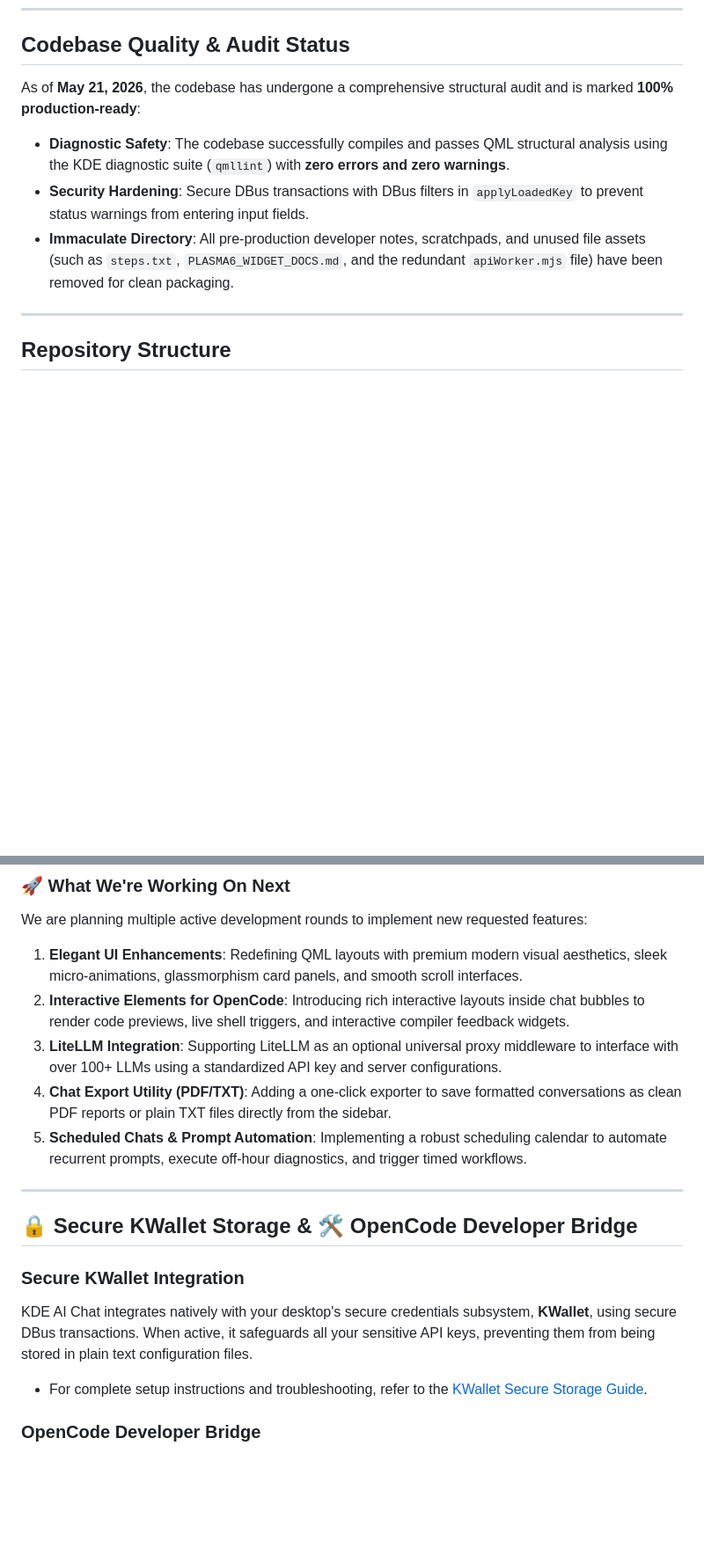
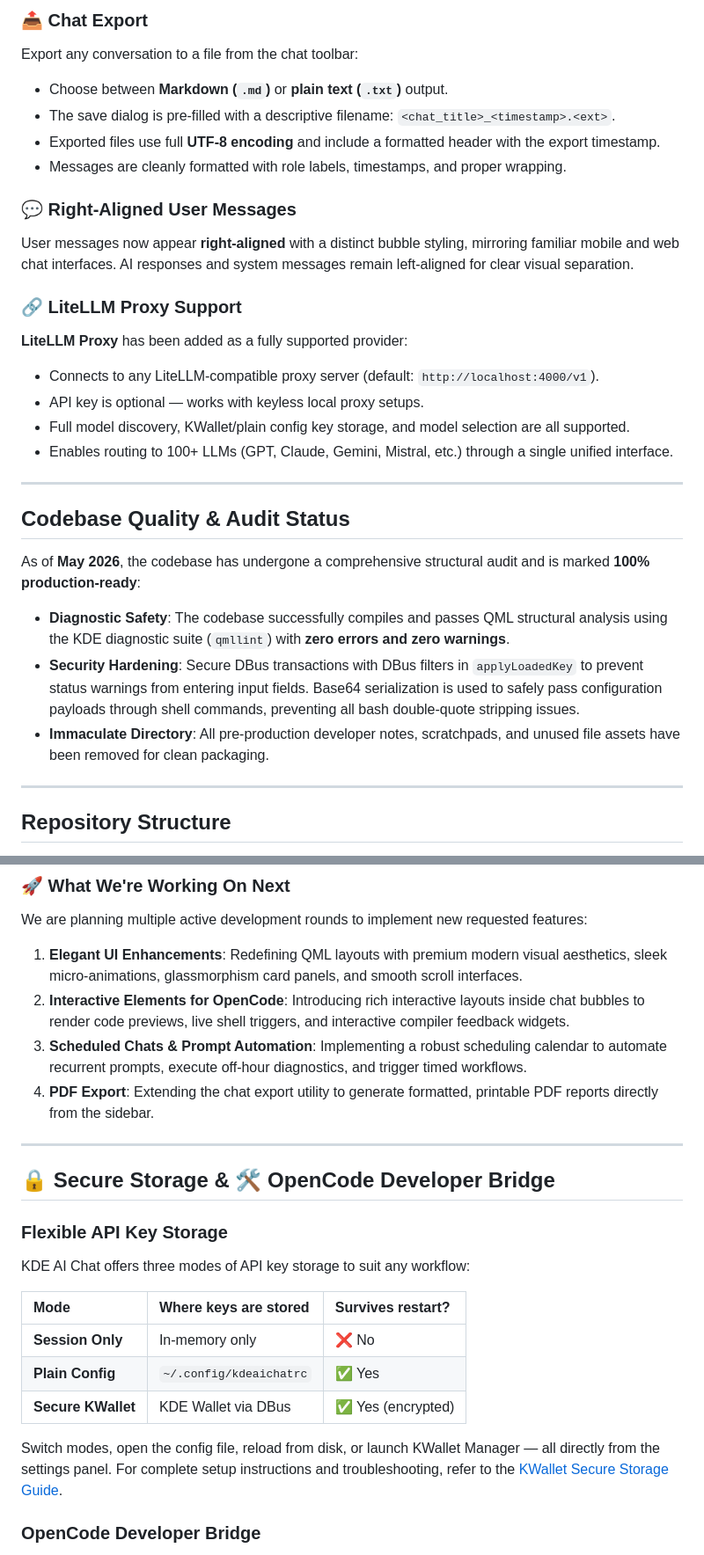
Before and after one commit to racstan/KDE-AI-Chat, a Markdown page: README.md, 2 parts joined by grey strips. Shown at 88% size. Rendered like a GitHub page; blank space fills up the shorter version.

```diff
--- a/README.md
+++ b/README.md
@@ -55,9 +76,28 @@ See **KDE AI Chat** in action! Below is a detailed walkthrough of the widget's c
+### 📤 Chat Export
+Export any conversation to a file from the chat toolbar:
+- Choose between **Markdown (`.md`)** or **plain text (`.txt`)** output.
+- The save dialog is pre-filled with a descriptive filename: `<chat_title>_<timestamp>.<ext>`.
+- Exported files use full **UTF-8 encoding** and include a formatted header with the export timestamp.
+- Messages are cleanly formatted with role labels, timestamps, and proper wrapping.
+
+### 💬 Right-Aligned User Messages
+User messages now appear **right-aligned** with a distinct bubble styling, mirroring familiar mobile and web chat interfaces. AI responses and system messages remain left-aligned for clear visual separation.
+
+### 🔗 LiteLLM Proxy Support
+**LiteLLM Proxy** has been added as a fully supported provider:
+- Connects to any LiteLLM-compatible proxy server (default: `http://localhost:4000/v1`).
+- API key is optional — works with keyless local proxy setups.
+- Full model discovery, KWallet/plain config key storage, and model selection are all supported.
+- Enables routing to 100+ LLMs (GPT, Claude, Gemini, Mistral, etc.) through a single unified interface.
+
+---
+
 ## Codebase Quality & Audit Status
 
-As of **May 21, 2026**, the codebase has undergone a comprehensive structural audit and is marked **100% production-ready**:
+As of **May 2026**, the codebase has undergone a comprehensive structural audit and is marked **100% production-ready**:
 - **Diagnostic Safety**: The codebase successfully compiles and passes QML structural analysis using the KDE diagnostic suite (`qmllint`) with **zero errors and zero warnings**.
-- **Security Hardening**: Secure DBus transactions with DBus filters in `applyLoadedKey` to prevent status warnings from entering input fields.
-- **Immaculate Directory**: All pre-production developer notes, scratchpads, and unused file assets (such as `steps.txt`, `PLASMA6_WIDGET_DOCS.md`, and the redundant `apiWorker.mjs` file) have been removed for clean packaging.
+- **Security Hardening**: Secure DBus transactions with DBus filters in `applyLoadedKey` to prevent status warnings from entering input fields. Base64 serialization is used to safely pass configuration payloads through shell commands, preventing all bash double-quote stripping issues.
+- **Immaculate Directory**: All pre-production developer notes, scratchpads, and unused file assets have been removed for clean packaging.
 
 ---
 
@@ -151,17 +191,23 @@ For a detailed history of features, bug fixes, and performance updates across al
 We are planning multiple active development rounds to implement new requested features:
 1. **Elegant UI Enhancements**: Redefining QML layouts with premium modern visual aesthetics, sleek micro-animations, glassmorphism card panels, and smooth scroll interfaces.
 2. **Interactive Elements for OpenCode**: Introducing rich interactive layouts inside chat bubbles to render code previews, live shell triggers, and interactive compiler feedback widgets.
-3. **LiteLLM Integration**: Supporting LiteLLM as an optional universal proxy middleware to interface with over 100+ LLMs using a standardized API key and server configurations.
-4. **Chat Export Utility (PDF/TXT)**: Adding a one-click exporter to save formatted conversations as clean PDF reports or plain TXT files directly from the sidebar.
-5. **Scheduled Chats & Prompt Automation**: Implementing a robust scheduling calendar to automate recurrent prompts, execute off-hour diagnostics, and trigger timed workflows.
+3. **Scheduled Chats & Prompt Automation**: Implementing a robust scheduling calendar to automate recurrent prompts, execute off-hour diagnostics, and trigger timed workflows.
+4. **PDF Export**: Extending the chat export utility to generate formatted, printable PDF reports directly from the sidebar.
 
 ---
 
-## 🔒 Secure KWallet Storage & 🛠️ OpenCode Developer Bridge
+## 🔒 Secure Storage & 🛠️ OpenCode Developer Bridge
 
-### Secure KWallet Integration
-KDE AI Chat integrates natively with your desktop's secure credentials subsystem, **KWallet**, using secure DBus transactions. When active, it safeguards all your sensitive API keys, preventing them from being stored in plain text configuration files.
-- For complete setup instructions and troubleshooting, refer to the [KWallet Secure Storage Guide](user_manual.md#3-secure-storage-kwallet-vs-plain-configs).
+### Flexible API Key Storage
+KDE AI Chat offers three modes of API key storage to suit any workflow:
+
+| Mode | Where keys are stored | Survives restart? |
+|:--|:--|:--|
+| **Session Only** | In-memory only | ❌ No |
+| **Plain Config** | `~/.config/kdeaichatrc` | ✅ Yes |
+| **Secure KWallet** | KDE Wallet via DBus | ✅ Yes (encrypted) |
+
+Switch modes, open the config file, reload from disk, or launch KWallet Manager — all directly from the settings panel. For complete setup instructions and troubleshooting, refer to the [KWallet Secure Storage Guide](user_manual.md#3-secure-storage-kwallet-vs-plain-configs).
 
 ### OpenCode Developer Bridge
 Turn your chat interface into an interactive code execution workspace with the native **OpenCode Bridge**. Enable it with a single toggle in the bottom toolbar to establish a local connection with your OpenCode execution environment, rendering structured decision options, code previews, and token-based diagnostics directly in the chat bubbles.
```
Also changed, not shown: other parts of README.md (+29 -8 lines).
